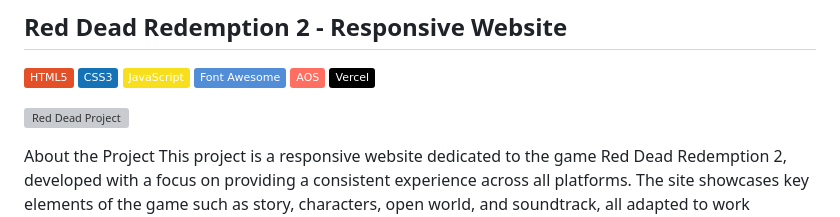
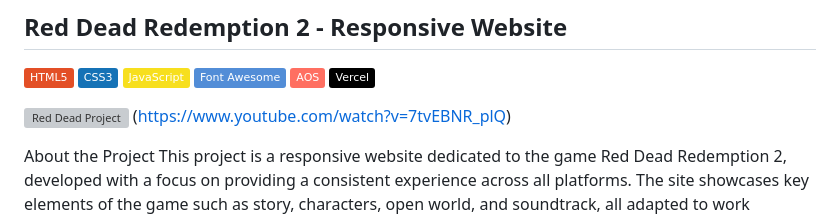
Before and after one commit to NatanLuz/reddead2, a Markdown page: README.md, the part around the change. Rendered like a GitHub page; badges without logos; grey boxes are pictures that could not be loaded.

```diff
--- a/README.md
+++ b/README.md
@@ -8,7 +8,7 @@
 [![Vercel](https://img.shields.io/badge/Vercel-000000?style=flat&logo=vercel&logoColor=white)]()
 
 
-![Red Dead Project](https://i.imgur.com/iaMLEdc.jpeg)
+![Red Dead Project](https://i.imgur.com/iaMLEdc.jpeg) (https://www.youtube.com/watch?v=7tvEBNR_plQ)
 
 About the Project
 This project is a responsive website dedicated to the game Red Dead Redemption 2, developed with a focus on providing a consistent experience across all platforms. The site showcases key elements of the game such as story, characters, open world, and soundtrack, all adapted to work perfectly on any device.
```
